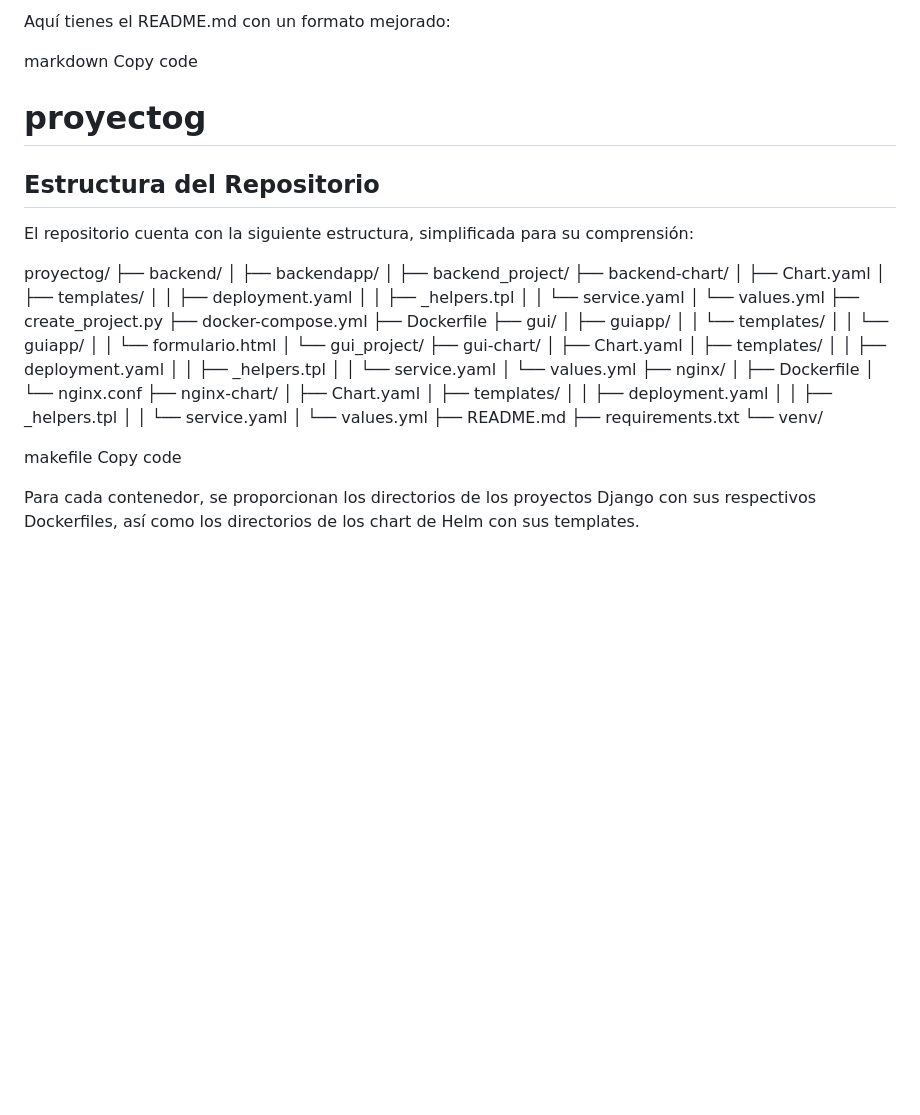
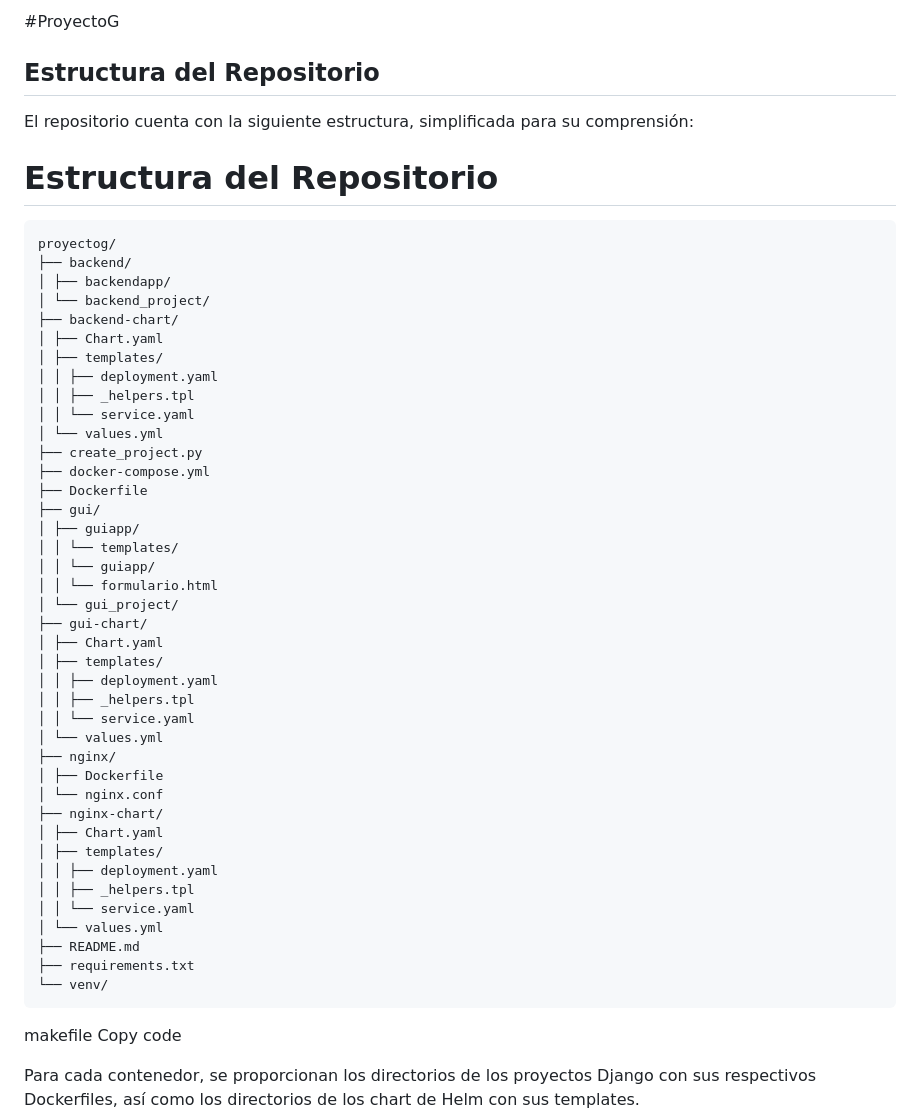
Before and after one commit to joelramone/proyectog, a Markdown page: README.md, the part around the change printed below. Drawn GitHub-style; blank space fills up the shorter version.

````diff
--- a/README.md
+++ b/README.md
@@ -1,17 +1,15 @@
-Aquí tienes el README.md con un formato mejorado:
-
-markdown
-Copy code
-# proyectog
-
+#ProyectoG
 ## Estructura del Repositorio
 
 El repositorio cuenta con la siguiente estructura, simplificada para su comprensión:
 
+
+# Estructura del Repositorio
+```
 proyectog/
 ├── backend/
 │ ├── backendapp/
-│ ├── backend_project/
+│ └── backend_project/
 ├── backend-chart/
 │ ├── Chart.yaml
 │ ├── templates/
@@ -48,7 +46,7 @@ proyectog/
 ├── README.md
 ├── requirements.txt
 └── venv/
-
+```
 makefile
 Copy code
 
````
Also changed, not shown: other parts of README.md (+1 -0 lines).
